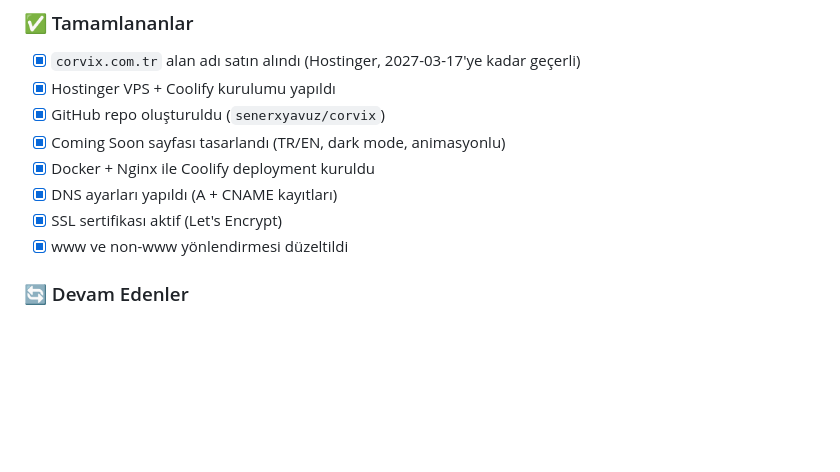
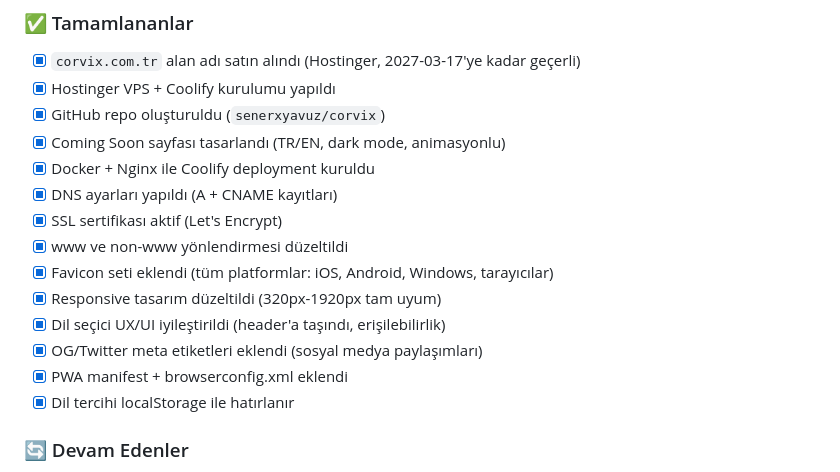
Before and after one commit to senerxyavuz/corvix, a Markdown page: CORVIX.md, the part around one of its changes. Rendered like a GitHub page; blank space fills up the shorter version.

```diff
--- a/CORVIX.md
+++ b/CORVIX.md
@@ -143,6 +154,12 @@ corvix/
 - [x] DNS ayarları yapıldı (A + CNAME kayıtları)
 - [x] SSL sertifikası aktif (Let's Encrypt)
 - [x] www ve non-www yönlendirmesi düzeltildi
+- [x] Favicon seti eklendi (tüm platformlar: iOS, Android, Windows, tarayıcılar)
+- [x] Responsive tasarım düzeltildi (320px-1920px tam uyum)
+- [x] Dil seçici UX/UI iyileştirildi (header'a taşındı, erişilebilirlik)
+- [x] OG/Twitter meta etiketleri eklendi (sosyal medya paylaşımları)
+- [x] PWA manifest + browserconfig.xml eklendi
+- [x] Dil tercihi localStorage ile hatırlanır
 
 ### 🔄 Devam Edenler
 - [ ] Markaa brief'i hazırlanacak (hedef kitle, tonlama, rakipler)
```
Also changed, not shown: other parts of CORVIX.md (+32 -2 lines).
